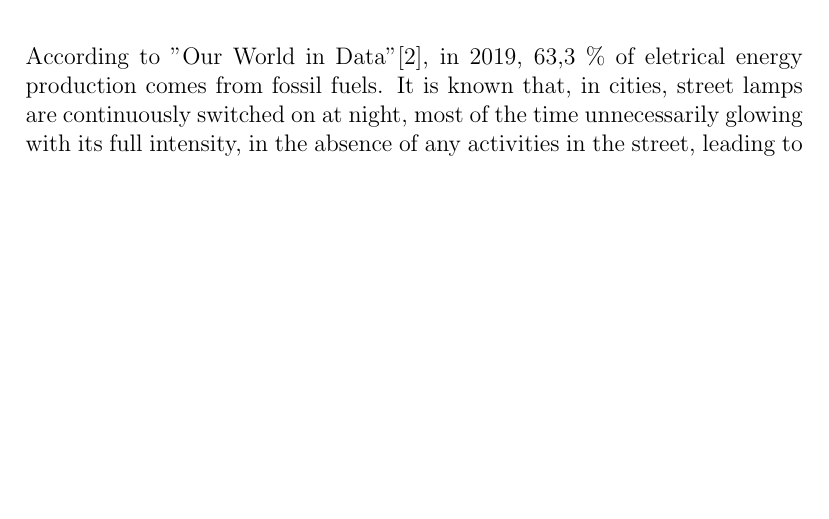
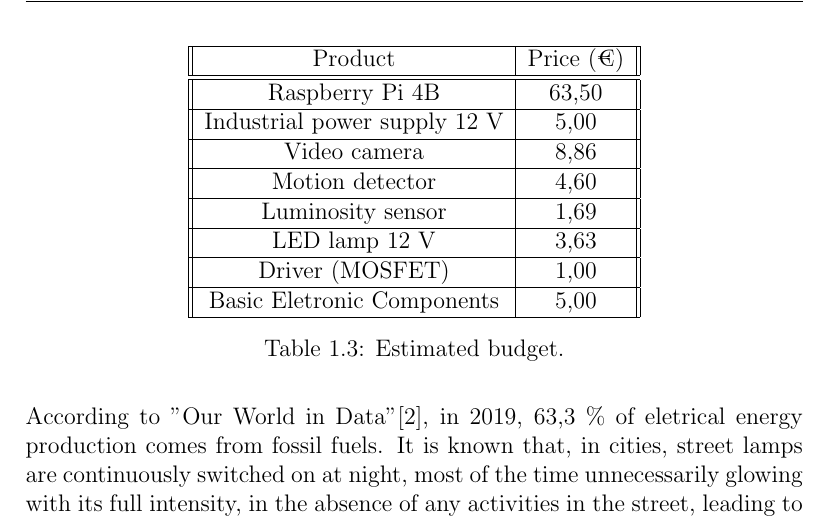
Before and after one commit to ESRGgroup9/slipad, a LaTeX thesis (project/report/report.tex): part of page 6 of 20, cut at the place of the change, the shorter picture padded with empty space. Compiled offline with pdfLaTeX.

Commit message:
Estimated budget

```diff
--- a/project/report/report.tex
+++ b/project/report/report.tex
@@ -139,6 +139,29 @@ Obtain geolocation & Request device geolocation & Mobile Device & Asynchronous
 	\label{table:data}
 \end{table}
 
+\begin{table}[ht]
+	\centering
+
+	\begin{tabular}{||c | c||}
+		\hline
+		Product & Price (€)\\
+		\hline\hline
+		Raspberry Pi 4B & 63,50\\\hline
+		Industrial power supply 12 V & 5,00\\\hline
+		Video camera & 8,86\\\hline
+		Motion detector & 4,60\\\hline
+		Luminosity sensor & 1,69\\\hline
+		LED lamp 12 V & 3,63\\\hline
+		Driver (MOSFET) & 1,00\\\hline
+		Basic Eletronic Components & 5,00
+		\\\hline
+	\end{tabular}
+
+
+	\caption{Estimated budget.}
+	\label{table:data}
+\end{table}
+
 
 \input{./texts/problem_statement}
 
```
Also changed, not shown: project/report/images/new/EstimatedBudget.png (added), project/report/images/new/EstimatedBudget2.png (added), 4 other files.
